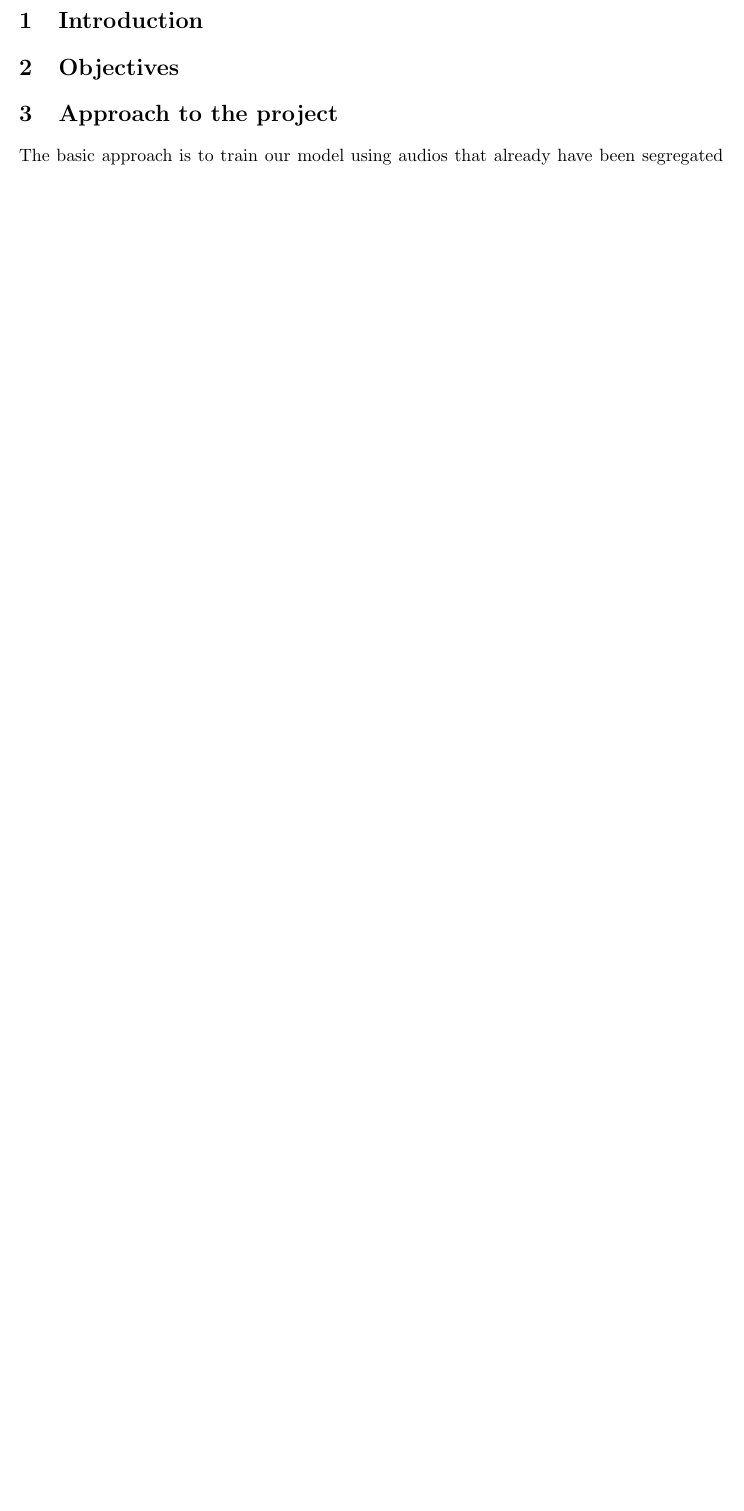
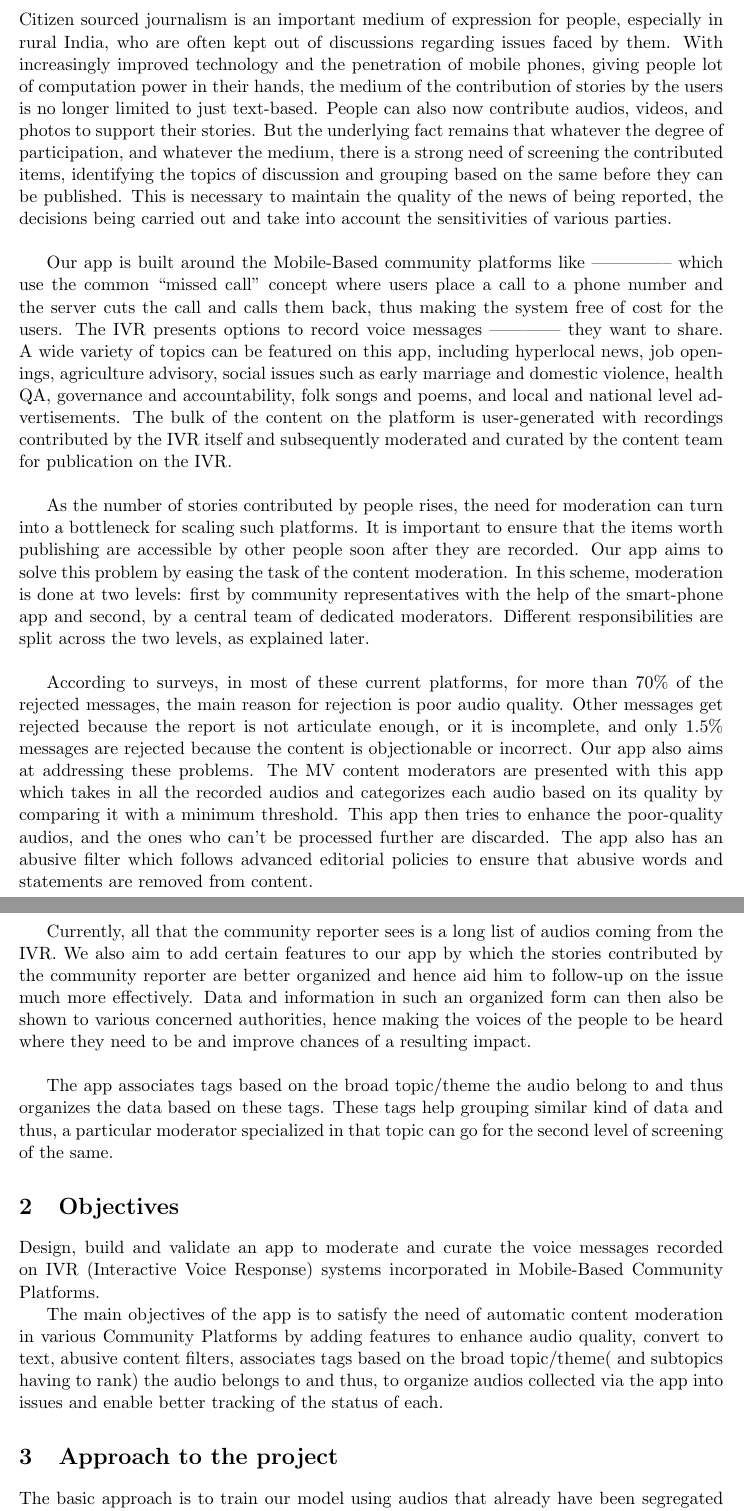
Before and after one commit to mohit291298/SURA, a LaTeX document (Proposal/proposal.tex): part of page 2 of 5 before the commit and two parts of pages 2 and 3 of 7 after it, the two joined at a grey line, cut at the place of the change, the shorter picture padded with empty space. Compiled offline with pdfLaTeX.

Commit message:
Added Intro

```diff
--- a/Proposal/proposal.tex
+++ b/Proposal/proposal.tex
@@ -60,10 +60,41 @@
 	\newpage
 
 	\section{Introduction}
+	Citizen sourced journalism is an important medium of expression
+    for people, especially in rural India, who are often kept out of discussions regarding
+    issues faced by them. With increasingly improved technology and the penetration
+    of mobile phones, giving people lot of computation power in their hands, the medium of the contribution of stories by the users is no longer limited to just text-based. People can also
+    now contribute audios, videos, and photos to support their stories. But the underlying
+    fact remains that whatever the degree of participation, and whatever the medium, there
+    is a strong need of screening the contributed items, identifying the topics of discussion and grouping based on the same before they can be published. This is necessary to maintain the quality of the news of being reported, the decisions being carried out and take into account the sensitivities of various parties.
+    \newline
 
+
+    Our app is built around the Mobile-Based community platforms like --------------
+    which use the common “missed call” concept where users place a call to a phone number and the server cuts the call and calls them back, thus making the system free of cost for the users. The IVR presents options to record voice messages ------------ they want to share. A wide variety of topics can be featured on this app, including hyperlocal news, job openings, agriculture advisory, social issues such as early marriage and domestic violence, health Q&A, governance and accountability, folk songs and poems, and local and national level advertisements. The bulk of the content on the platform is user-generated with recordings contributed by the IVR itself and subsequently moderated and
+    curated by the content team for publication on the IVR.\newline
+
+
+    As the number of stories contributed by people rises, the need for moderation can turn
+    into a bottleneck for scaling such platforms. It is important to ensure that the items
+    worth publishing are accessible by other people soon after they are recorded. Our app
+    aims to solve this problem by easing the task of the content moderation. In this scheme, moderation is done at two levels: first by community representatives with the help of the smart-phone app and second, by a central team of dedicated moderators. Different responsibilities are split across the two levels, as explained later.\newline
+
+
+    According to surveys, in most of these current platforms, for more than 70\% of the rejected messages, the main reason for rejection is poor audio quality. Other messages get rejected because the report is not articulate enough, or it is incomplete, and only 1.5\% messages are rejected because the content is objectionable or incorrect. Our app also aims at addressing these problems. The MV content moderators are presented with this app which takes in all the recorded audios and categorizes each audio based on its quality by comparing it with a minimum threshold. This app then tries to enhance the poor-quality audios, and the ones who can’t be processed further are discarded. The app also has an abusive filter which follows advanced editorial policies to ensure that abusive words and statements are removed from content.\newline
+
+
+    Currently, all that the community reporter sees is a long list of audios coming from the IVR. We also aim to add certain features to our app by which the stories contributed by the community reporter are better organized and hence aid him to follow-up on the issue much more effectively. Data and information in such an organized form can then also be shown to various concerned authorities, hence making the voices of the people to be heard where they need to be and improve chances
+    of a resulting impact.\newline
+
+
+    The app associates tags based on the broad topic/theme the audio belong to and thus organizes the data based on these tags. These tags help grouping similar kind of data and thus, a particular moderator specialized in that topic can go for the second level of screening of the same.
 
 
 	\section{Objectives}
+	Design, build and validate an app to moderate and curate the voice messages recorded on IVR (Interactive Voice Response) systems incorporated in Mobile-Based Community Platforms.
+
+    The main objectives of the app is to satisfy the need of automatic content moderation in various Community Platforms by adding features to enhance audio quality, convert to text, abusive content filters, associates tags based on the broad topic/theme( and subtopics having to rank) the audio belongs to and thus, to organize audios collected via the app into issues and enable better tracking of the status of each.
 
 
 \section{Approach to the project}
```
Also changed, not shown: Proposal/SURA.pdf (deleted), Proposal/proposal.pdf (added), README.md (renamed from Proposal/README.md).
